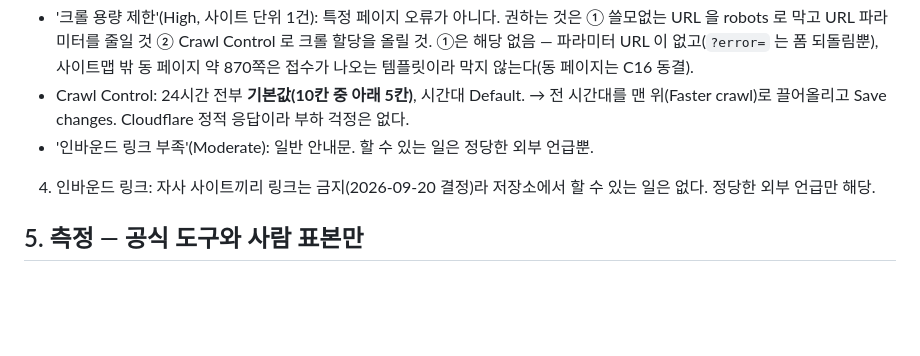
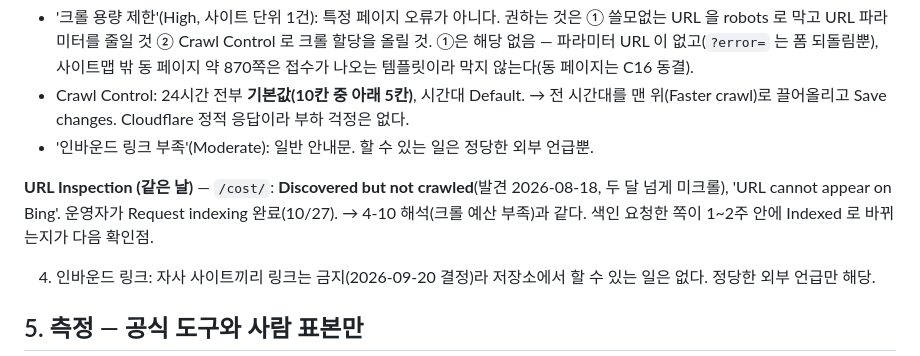
Before and after one commit to ltw-freedom/yupumjeongri.xyz, a Markdown page: docs/seo-naver.md, the part around the change. Rendered like a GitHub page; blank space fills up the shorter version.

Commit message:
Bing URL Inspection: /cost/ 8/18 발견 뒤 미크롤 — 색인 요청 완료(운영자, 10/27)
Co-Authored-By: Claude Opus 5.5 <noreply@anthropic.com>

```diff
--- a/docs/seo-naver.md
+++ b/docs/seo-naver.md
@@ -432,6 +432,9 @@ GSC 는 다른 구글 계정으로 소유확인돼 있다 → 콘솔 수치는
 - Crawl Control: 24시간 전부 **기본값(10칸 중 아래 5칸)**, 시간대 Default. → 전 시간대를 맨 위(Faster crawl)로 끌어올리고 Save changes. Cloudflare 정적 응답이라 부하 걱정은 없다.
 - '인바운드 링크 부족'(Moderate): 일반 안내문. 할 수 있는 일은 정당한 외부 언급뿐.
 
+**URL Inspection (같은 날)** — `/cost/`: **Discovered but not crawled**(발견 2026-08-18, 두 달 넘게 미크롤), 'URL cannot appear on Bing'. 운영자가 Request indexing 완료(10/27).
+→ 4-10 해석(크롤 예산 부족)과 같다. 색인 요청한 쪽이 1~2주 안에 Indexed 로 바뀌는지가 다음 확인점.
+
 4. 인바운드 링크: 자사 사이트끼리 링크는 금지(2026-09-20 결정)라 저장소에서 할 수 있는 일은 없다. 정당한 외부 언급만 해당.
 
 ## 5. 측정 — 공식 도구와 사람 표본만
```
